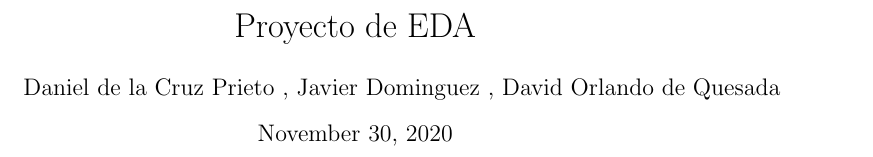
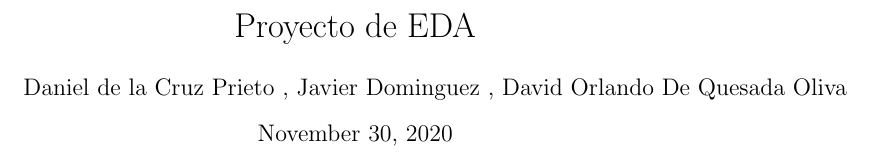
Before and after one commit to dcruzp/Proyecto-de-EDA, a LaTeX document (article.tex): part of the page, cut so that both start at the same text. Compiled offline with pdfLaTeX.

Commit message:
Probando commit

```diff
--- a/article.tex
+++ b/article.tex
@@ -2,7 +2,7 @@
 
 \begin{document}
     \title{Proyecto de EDA}
-    \author{Daniel de la Cruz Prieto , Javier Dominguez , David Orlando de Quesada}
+    \author{Daniel de la Cruz Prieto , Javier Dominguez , David Orlando De Quesada Oliva}
 
     \maketitle
 \end{document}
```
Also changed, not shown: readme.md.
